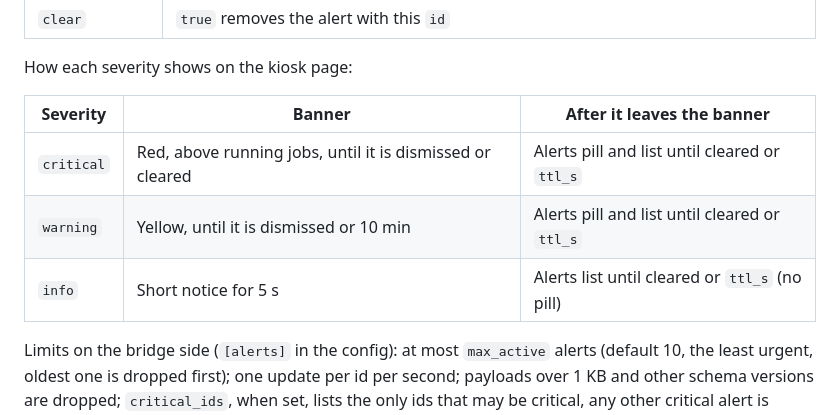
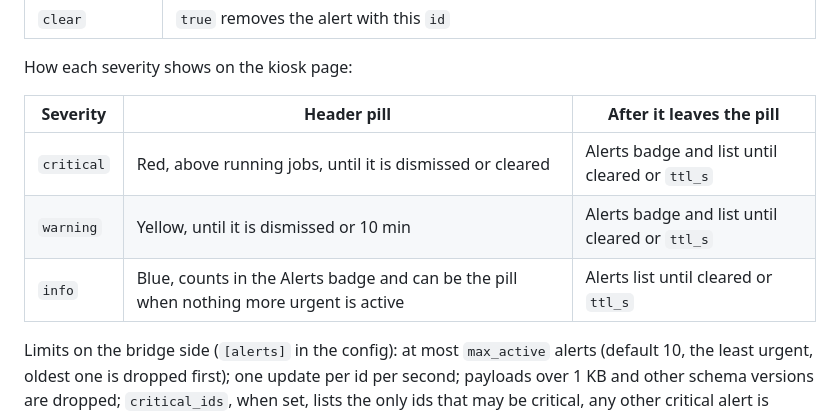
Before and after one commit to Sylentic/DeskWatch, a Markdown page: docs/mqtt-schema.md, the part around the change. Rendered like a GitHub page.

Commit message:
Docs: info alerts count in the header pill

```diff
--- a/docs/mqtt-schema.md
+++ b/docs/mqtt-schema.md
@@ -42,11 +42,11 @@ Raise ([sample](schema/alert-raise.json)) or clear ([sample](schema/alert-clear.
 
 How each severity shows on the kiosk page:
 
-| Severity | Banner | After it leaves the banner |
+| Severity | Header pill | After it leaves the pill |
 |---|---|---|
-| `critical` | Red, above running jobs, until it is dismissed or cleared | Alerts pill and list until cleared or `ttl_s` |
-| `warning` | Yellow, until it is dismissed or 10 min | Alerts pill and list until cleared or `ttl_s` |
-| `info` | Short notice for 5 s | Alerts list until cleared or `ttl_s` (no pill) |
+| `critical` | Red, above running jobs, until it is dismissed or cleared | Alerts badge and list until cleared or `ttl_s` |
+| `warning` | Yellow, until it is dismissed or 10 min | Alerts badge and list until cleared or `ttl_s` |
+| `info` | Blue, counts in the Alerts badge and can be the pill when nothing more urgent is active | Alerts list until cleared or `ttl_s` |
 
 Limits on the bridge side (`[alerts]` in the config): at most `max_active` alerts (default 10, the least urgent,
 oldest one is dropped first); one update per id per second; payloads over 1 KB and other schema versions are
```
